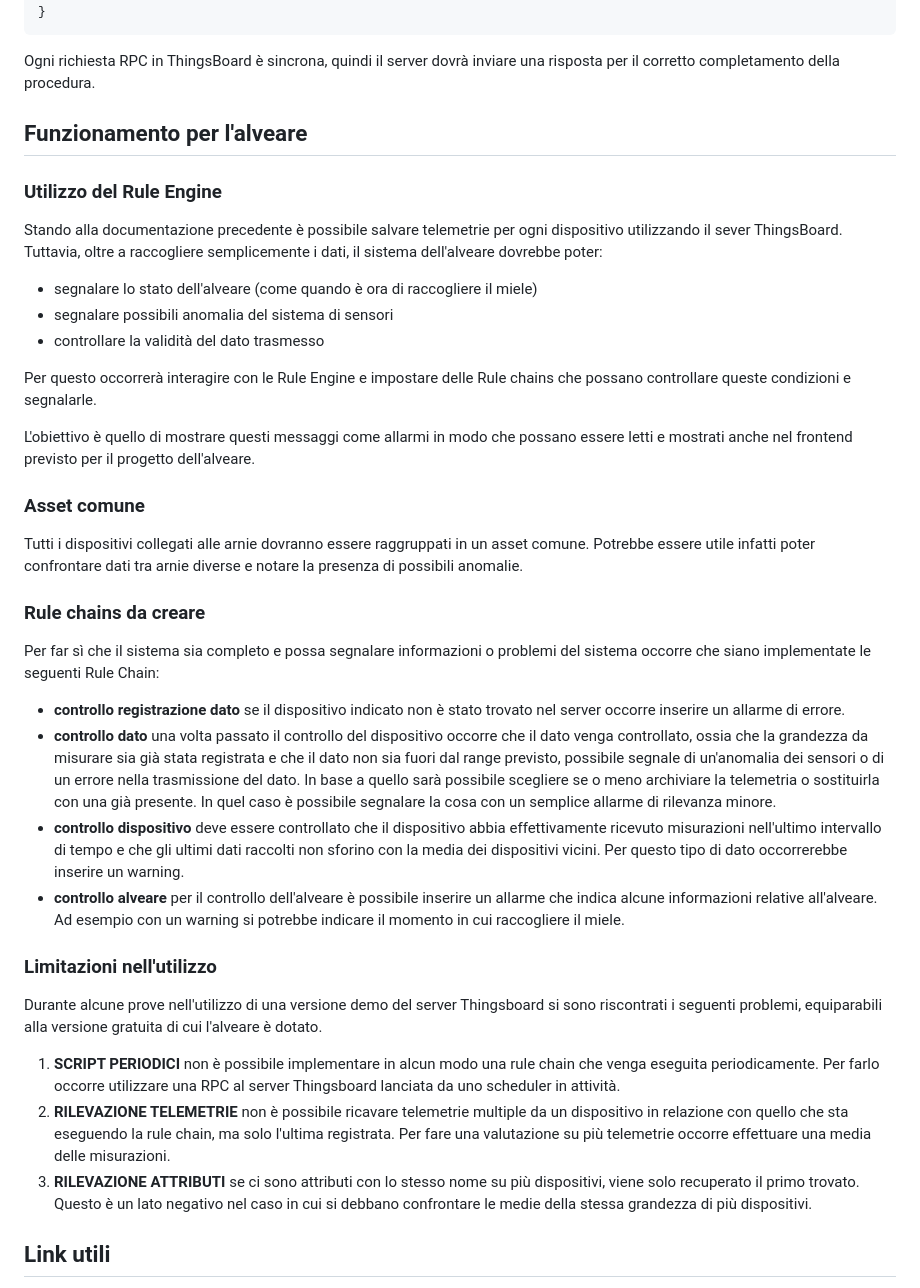
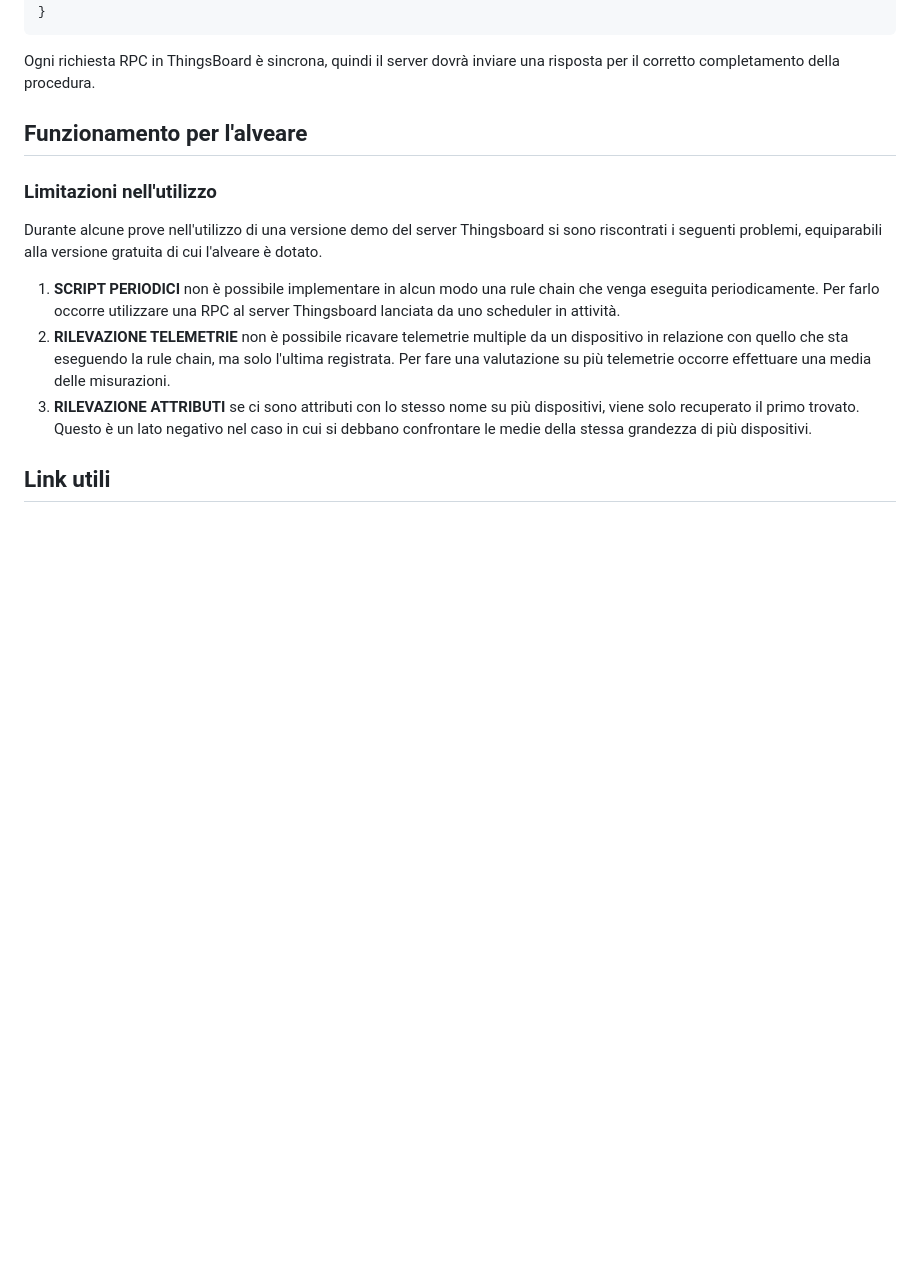
Before and after one commit to obbego/SmartBeeHive, a Markdown page: Relazioni/LoRa/ThingsBoard.md, the part around the change. Drawn GitHub-style; blank space fills up the shorter version.

```diff
--- a/Relazioni/LoRa/ThingsBoard.md
+++ b/Relazioni/LoRa/ThingsBoard.md
@@ -221,28 +221,6 @@ Ogni richiesta RPC in ThingsBoard è sincrona, quindi il server dovrà inviare u
 
 
 ## Funzionamento per l'alveare
-### Utilizzo del Rule Engine
-Stando alla documentazione precedente è possibile salvare telemetrie per ogni dispositivo utilizzando il sever ThingsBoard.
-Tuttavia, oltre a raccogliere semplicemente i dati, il sistema dell'alveare dovrebbe poter:
-- segnalare lo stato dell'alveare (come quando è ora di raccogliere il miele)
-- segnalare possibili anomalia del sistema di sensori
-- controllare la validità del dato trasmesso
-
-Per questo occorrerà interagire con le Rule Engine e impostare delle Rule chains che possano controllare queste condizioni e segnalarle.
-
-L'obiettivo è quello di mostrare questi messaggi come allarmi in modo che possano essere letti e mostrati anche nel frontend previsto per il progetto dell'alveare.
-
-### Asset comune
-Tutti i dispositivi collegati alle arnie dovranno essere raggruppati in un asset comune.
-Potrebbe essere utile infatti poter confrontare dati tra arnie diverse e notare la presenza di possibili anomalie.
-
-### Rule chains da creare
-Per far sì che il sistema sia completo e possa segnalare informazioni o problemi del sistema occorre che siano implementate le seguenti Rule Chain:
-- **controllo registrazione dato** se il dispositivo indicato non è stato trovato nel server occorre inserire un allarme di errore.
-- **controllo dato** una volta passato il controllo del dispositivo occorre che il dato venga controllato, ossia che la grandezza da misurare sia già stata registrata e che il dato non sia fuori dal range previsto, possibile segnale di un'anomalia dei sensori o di un errore nella trasmissione del dato. In base a quello sarà possibile scegliere se o meno archiviare la telemetria o sostituirla con una già presente. In quel caso è possibile segnalare la cosa con un semplice allarme di rilevanza minore.
-- **controllo dispositivo** deve essere controllato che il dispositivo abbia effettivamente ricevuto misurazioni nell'ultimo intervallo di tempo e che gli ultimi dati raccolti non sforino con la media dei dispositivi vicini. Per questo tipo di dato occorrerebbe inserire un warning.
-- **controllo alveare** per il controllo dell'alveare è possibile inserire un allarme che indica alcune informazioni relative all'alveare. Ad esempio con un warning si potrebbe indicare il momento in cui raccogliere il miele.
-
 ### Limitazioni nell'utilizzo
 Durante alcune prove nell'utilizzo di una versione demo del server Thingsboard si sono riscontrati i seguenti problemi, equiparabili alla versione gratuita di cui l'alveare è dotato.
 
```
Also changed, not shown: Relazioni/LoRa/analisi-funzionale.md (added, +59 -0 lines).
